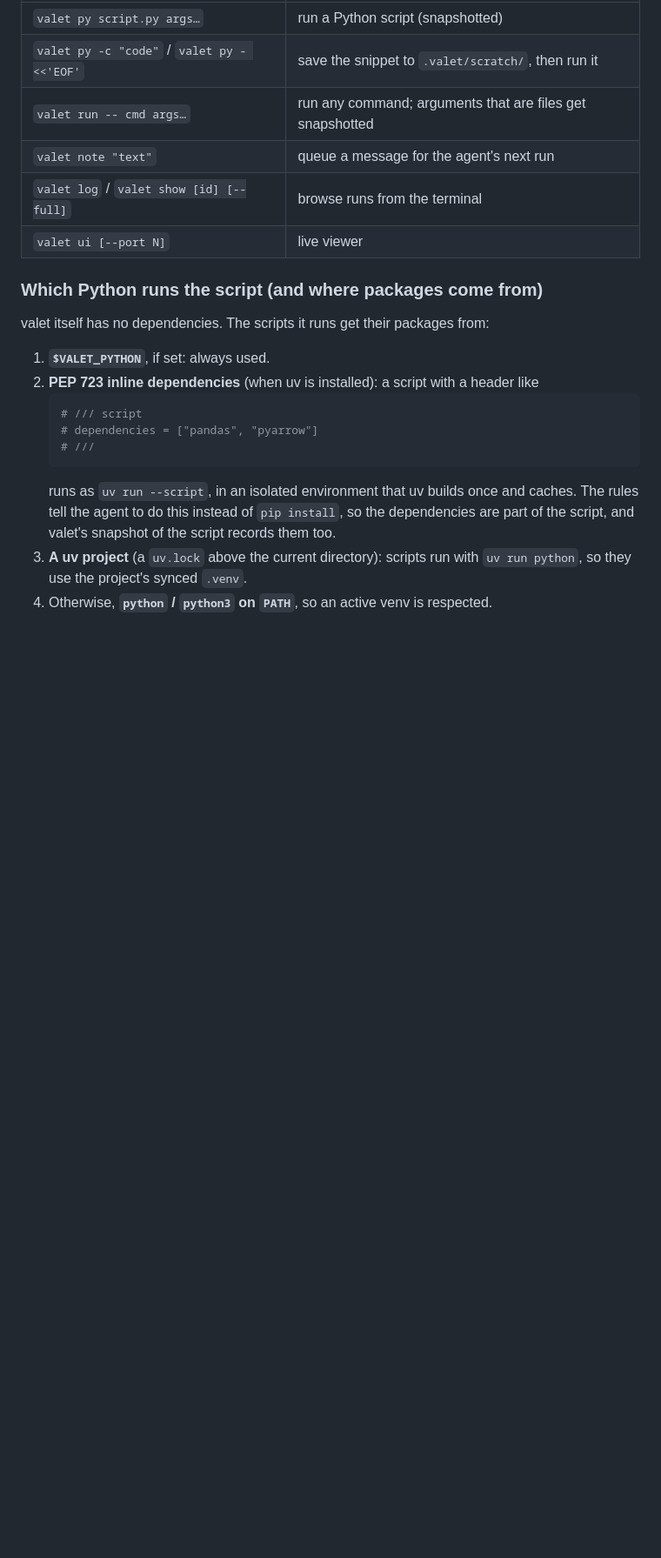
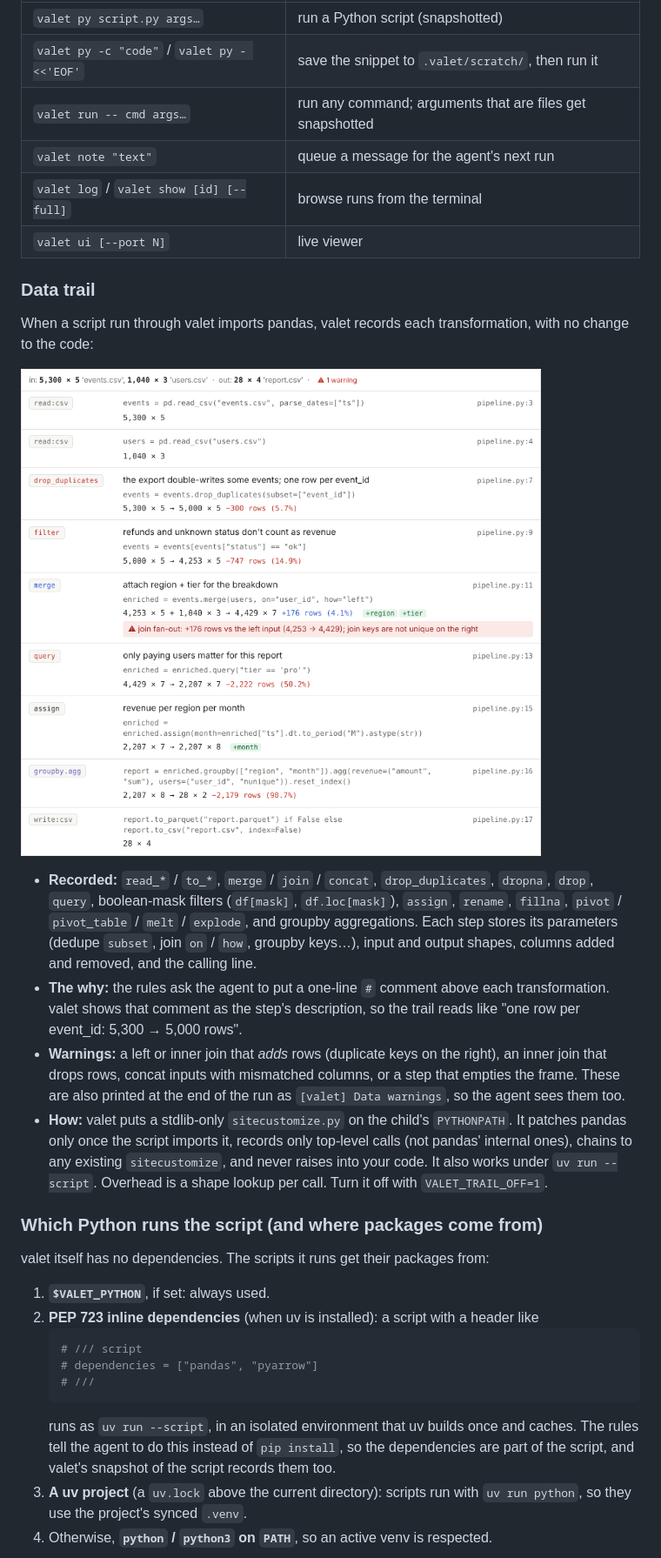
Before and after one commit to adityapalve/valet, a Markdown page: README.md, the part around one of its changes. Shown at 87% size. GitHub-like rendering; pictures changed too: docs/trail.png (added); blank space fills up the shorter version.

```diff
--- a/README.md
+++ b/README.md
@@ -55,6 +58,30 @@ paste the same text (`valet/cli.py: RULES`) into their rules or `AGENTS.md`.
 | `valet note "text"` | queue a message for the agent's next run |
 | `valet log` / `valet show [id] [--full]` | browse runs from the terminal |
 | `valet ui [--port N]` | live viewer |
+
+### Data trail
+
+When a script run through valet imports pandas, valet records each transformation, with no
+change to the code:
+
+![data trail](docs/trail.png)
+
+- **Recorded:** `read_*` / `to_*`, `merge` / `join` / `concat`, `drop_duplicates`, `dropna`,
+  `drop`, `query`, boolean-mask filters (`df[mask]`, `df.loc[mask]`), `assign`, `rename`,
+  `fillna`, `pivot` / `pivot_table` / `melt` / `explode`, and groupby aggregations. Each step
+  stores its parameters (dedupe `subset`, join `on` / `how`, groupby keys…), input and output
+  shapes, columns added and removed, and the calling line.
+- **The why:** the rules ask the agent to put a one-line `#` comment above each
+  transformation. valet shows that comment as the step's description, so the trail reads like
+  "one row per event_id: 5,300 → 5,000 rows".
+- **Warnings:** a left or inner join that *adds* rows (duplicate keys on the right), an inner join
+  that drops rows, concat inputs with mismatched columns, or a step that empties the frame. These
+  are also printed at the end of the run as `[valet] Data warnings`, so the agent sees them too.
+- **How:** valet puts a stdlib-only `sitecustomize.py` on the child's `PYTHONPATH`. It patches
+  pandas only once the script imports it, records only top-level calls (not pandas' internal
+  ones), chains to any existing `sitecustomize`, and never raises into your code. It also works
+  under `uv run --script`. Overhead is a shape lookup per call. Turn it off with
+  `VALET_TRAIL_OFF=1`.
 
 ### Which Python runs the script (and where packages come from)
 
```
Also changed, not shown: other parts of README.md (+9 -1 lines), 7 other files.
